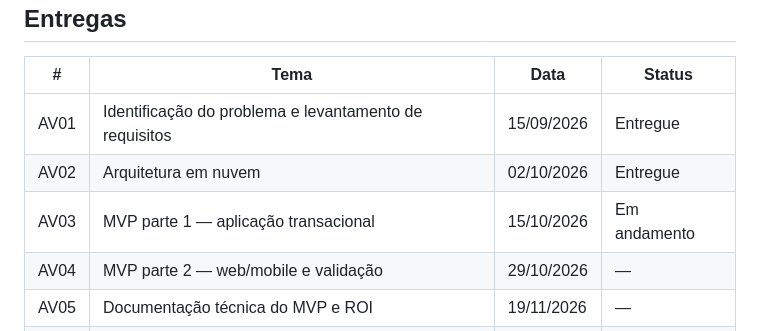
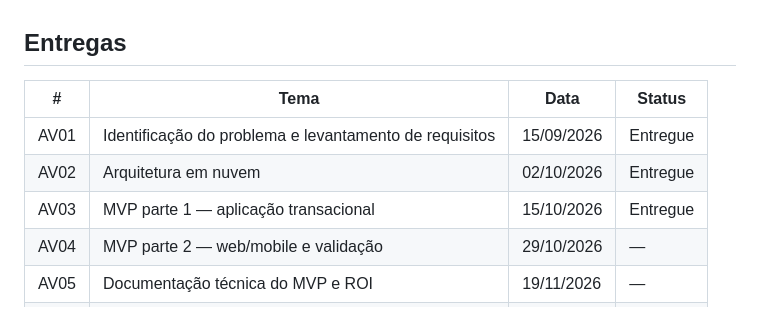
Before and after one commit to NicolasKLange/projeto-aplicado-iii, a Markdown page: README.md, the part around the change. GitHub-like rendering.

Commit message:
docs: T21 concluída; T11 não feita; AV03 entregue

```diff
--- a/README.md
+++ b/README.md
@@ -153,7 +153,7 @@ SHA-256 e o tamanho, para rastreabilidade.
 | ---- | ------------------------------------------------------- | ---------- | ------------ |
 | AV01 | Identificação do problema e levantamento de requisitos | 15/09/2026 | Entregue     |
 | AV02 | Arquitetura em nuvem                                    | 02/10/2026 | Entregue     |
-| AV03 | MVP parte 1 — aplicação transacional                    | 15/10/2026 | Em andamento |
+| AV03 | MVP parte 1 — aplicação transacional                    | 15/10/2026 | Entregue     |
 | AV04 | MVP parte 2 — web/mobile e validação                    | 29/10/2026 | —            |
 | AV05 | Documentação técnica do MVP e ROI                       | 19/11/2026 | —            |
 | AV06 | Pitch técnico-comercial                                 | 03/12/2026 | —            |
```
Also changed, not shown: docs/av03/guia-av03.md (+17 -11 lines).
